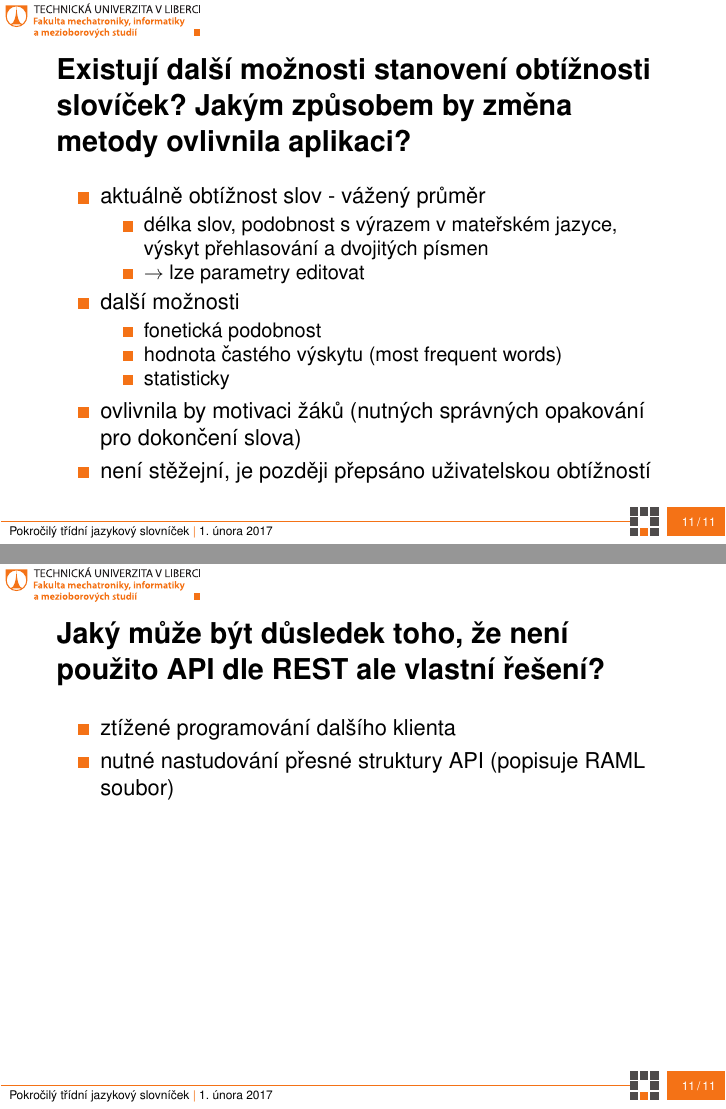
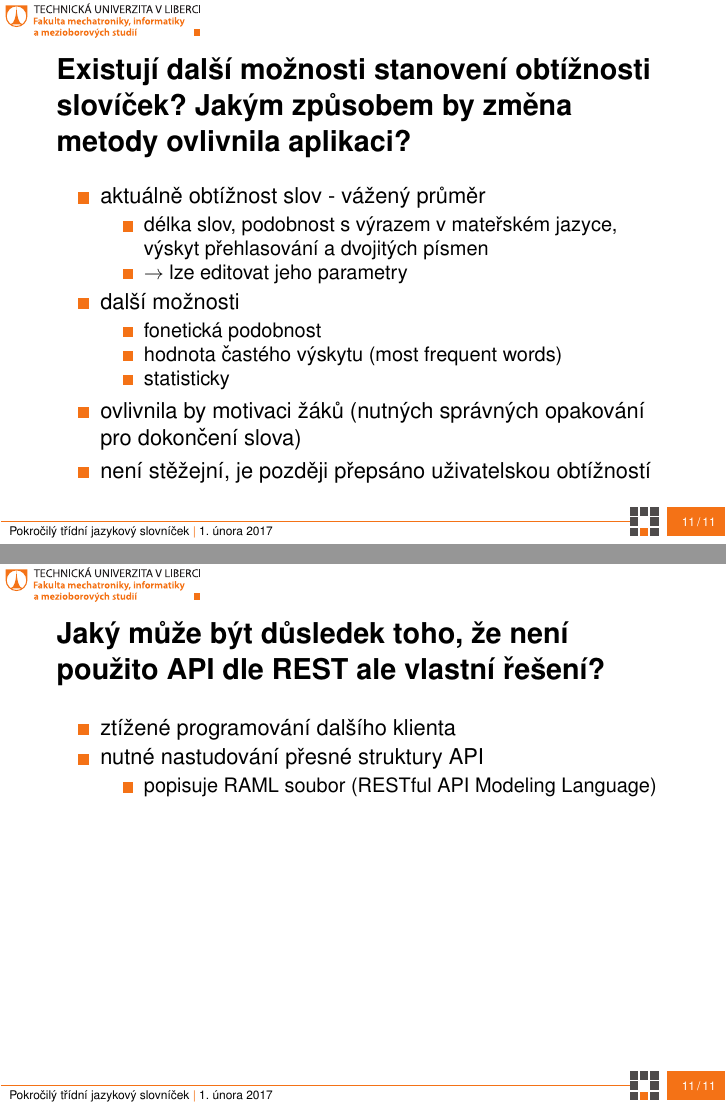
Before and after one commit to daniel-madera/dp-presentation, LaTeX slides (dp-madera-prezentace.tex): pages 35 and 36 of 37, joined at a grey line. Compiled offline with pdfLaTeX.

Commit message:
Some text improvements

```diff
--- a/dp-madera-prezentace.tex
+++ b/dp-madera-prezentace.tex
@@ -143,7 +143,7 @@ Studentská 2 {\color{FM_TUL} |} 461\,17 Liberec 2 {\color{FM_TUL} |} {daniel.ma
         \item aktuálně obtížnost slov - vážený průměr
         \begin{itemize}
             \item délka slov, podobnost s výrazem v mateřském jazyce, výskyt přehlasování a dvojitých písmen
-            \item $\rightarrow$ lze parametry editovat
+            \item $\rightarrow$ lze editovat jeho parametry
         \end{itemize}
         \item další možnosti
         \begin{itemize}
@@ -160,7 +160,10 @@ Studentská 2 {\color{FM_TUL} |} 461\,17 Liberec 2 {\color{FM_TUL} |} {daniel.ma
     \frametitle{Jaký může být důsledek toho, že není použito API dle REST ale vlastní řešení?}
     \begin{itemize}
         \item ztížené programování dalšího klienta
-        \item nutné nastudování přesné struktury API (popisuje RAML soubor)
+        \item nutné nastudování přesné struktury API
+        \begin{itemize}
+            \item popisuje RAML soubor (RESTful API Modeling Language)
+        \end{itemize}
     \end{itemize}
 \end{frame}
 
```
Also changed, not shown: dp-madera-prezentace.pdf, dp-madera-prezentace.tex (4 more changed lines).
